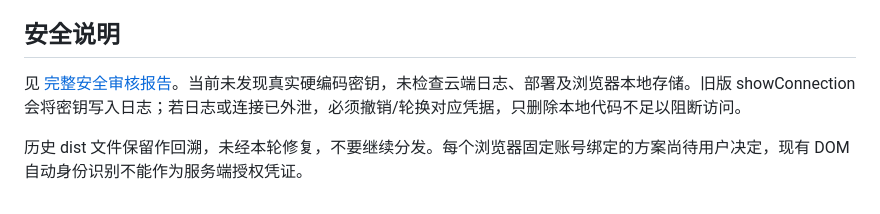
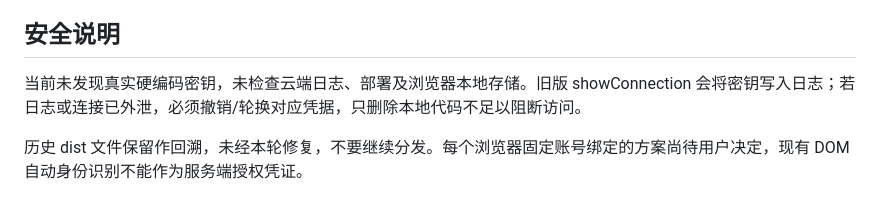
Before and after one commit to christiancagfr-alt/tiktosheet, a Markdown page: README.md, the part around the change. Rendered like a GitHub page.

Commit message:
Refine security note in README
Removed redundant sentence from security note in README.

```diff
--- a/README.md
+++ b/README.md
@@ -37,6 +37,6 @@ Chrome、Edge、Brave 共用的 Manifest V3 插件，通过 Google Apps Script
 
 ## 安全说明
 
-见 [完整安全审核报告](SECURITY-REVIEW.md)。当前未发现真实硬编码密钥，未检查云端日志、部署及浏览器本地存储。旧版 showConnection 会将密钥写入日志；若日志或连接已外泄，必须撤销/轮换对应凭据，只删除本地代码不足以阻断访问。
+当前未发现真实硬编码密钥，未检查云端日志、部署及浏览器本地存储。旧版 showConnection 会将密钥写入日志；若日志或连接已外泄，必须撤销/轮换对应凭据，只删除本地代码不足以阻断访问。
 
 历史 dist 文件保留作回溯，未经本轮修复，不要继续分发。每个浏览器固定账号绑定的方案尚待用户决定，现有 DOM 自动身份识别不能作为服务端授权凭证。
```
